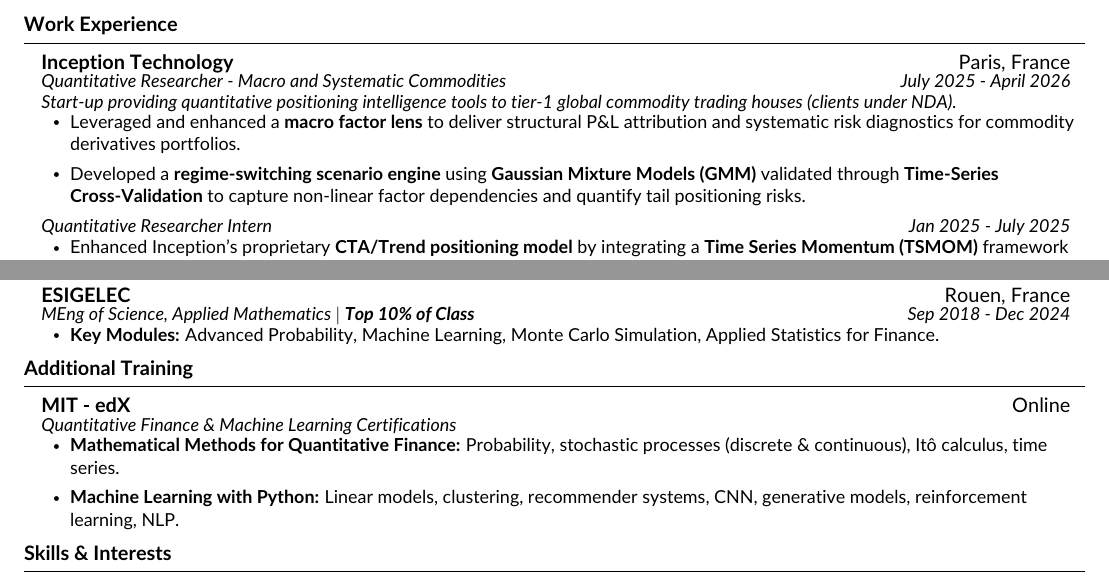
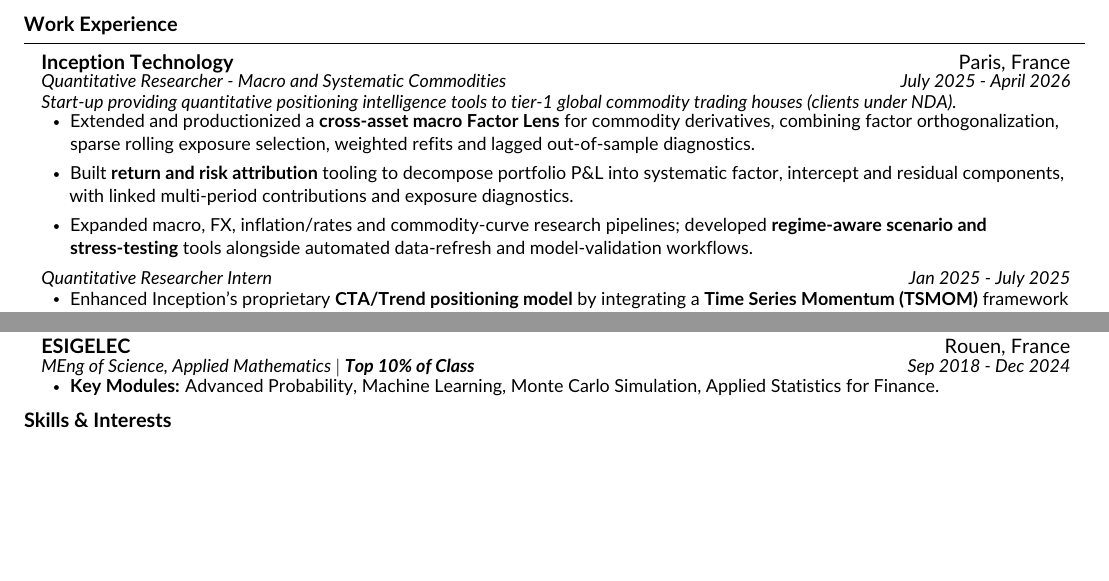
Before and after one commit to 333Rosky/333Rosky.github.io, a LaTeX CV (cv/Romain_Bastiani_Resume.tex): two parts of the page, joined at a grey line, cut so that both start at the same text, the shorter picture padded with empty space. Compiled offline with pdfLaTeX.

Commit message:
[UPD] Refine Inception Research Experience

```diff
--- a/cv/Romain_Bastiani_Resume.tex
+++ b/cv/Romain_Bastiani_Resume.tex
@@ -125,8 +125,9 @@
 {Start-up providing quantitative positioning intelligence tools to tier-1 global commodity trading houses (clients under NDA).}
 
 \resumeItemListStart
-\resumeItem{Leveraged and enhanced a \textbf{macro factor lens} to deliver structural P\&L attribution and systematic risk diagnostics for commodity derivatives portfolios.}
-\resumeItem{Developed a \textbf{regime-switching scenario engine} using \textbf{Gaussian Mixture Models (GMM)} validated through \textbf{Time-Series Cross-Validation} to capture non-linear factor dependencies and quantify tail positioning risks.}
+\resumeItem{Extended and productionized a \textbf{cross-asset macro Factor Lens} for commodity derivatives, combining factor orthogonalization, sparse rolling exposure selection, weighted refits and lagged out-of-sample diagnostics.}
+\resumeItem{Built \textbf{return and risk attribution} tooling to decompose portfolio P\&L into systematic factor, intercept and residual components, with linked multi-period contributions and exposure diagnostics.}
+\resumeItem{Expanded macro, FX, inflation/rates and commodity-curve research pipelines; developed \textbf{regime-aware scenario and stress-testing} tools alongside automated data-refresh and model-validation workflows.}
 \resumeItemListEnd
 
 \resumeSubSubheading
@@ -197,20 +198,6 @@
 
 \resumeSubHeadingListEnd
 
-%-----------ADDITIONAL TRAINING----------
-\section{Additional Training}
-\resumeSubHeadingListStart
-
-\resumeSubheading
-{MIT - edX}{Online}
-{Quantitative Finance \& Machine Learning Certifications}{}
-\resumeItemListStart
-\resumeItem{\textbf{Mathematical Methods for Quantitative Finance:} Probability, stochastic processes (discrete \& continuous), It\^o calculus, time series.}
-\resumeItem{\textbf{Machine Learning with Python:} Linear models, clustering, recommender systems, CNN, generative models, reinforcement learning, NLP.}
-\resumeItemListEnd
-
-\resumeSubHeadingListEnd
-
 %-----------SKILLS----------
 \section{Skills \& Interests}
 \begin{itemize}[leftmargin=0.20in, label={}]
```
Also changed, not shown: docs/Romain Bastiani Resume.pdf, 1 other file.
